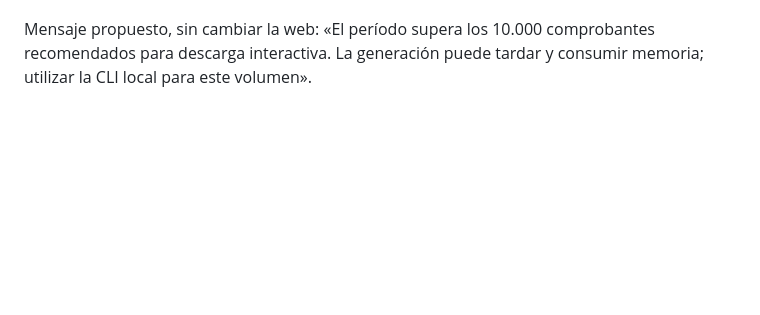
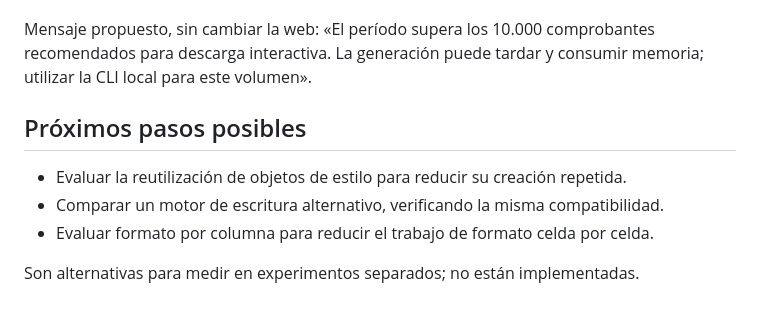
Before and after one commit to SantinelliGabriel/automatizador-reportes, a Markdown page: docs/rendimiento.md, the part around the change. Drawn GitHub-style; blank space fills up the shorter version.

Commit message:
Documenta posibles experimentos de rendimiento

```diff
--- a/docs/rendimiento.md
+++ b/docs/rendimiento.md
@@ -95,3 +95,11 @@ esos valores a Django ni aumentar concurrencia sin medirla.
 Mensaje propuesto, sin cambiar la web: «El período supera los 10.000
 comprobantes recomendados para descarga interactiva. La generación puede
 tardar y consumir memoria; utilizar la CLI local para este volumen».
+
+## Próximos pasos posibles
+
+- Evaluar la reutilización de objetos de estilo para reducir su creación repetida.
+- Comparar un motor de escritura alternativo, verificando la misma compatibilidad.
+- Evaluar formato por columna para reducir el trabajo de formato celda por celda.
+
+Son alternativas para medir en experimentos separados; no están implementadas.
```
